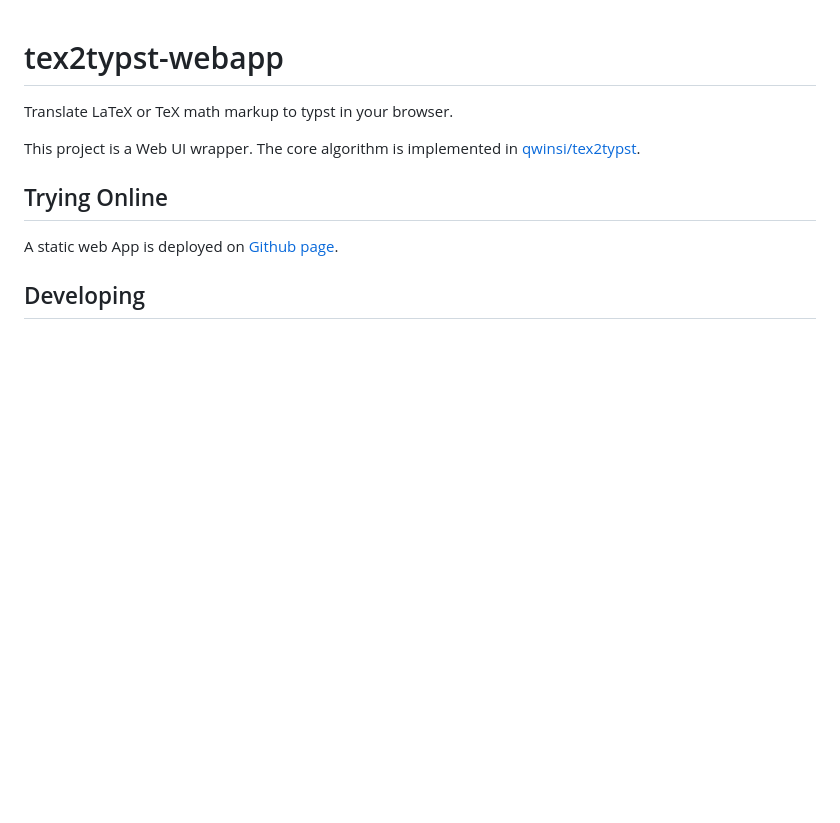
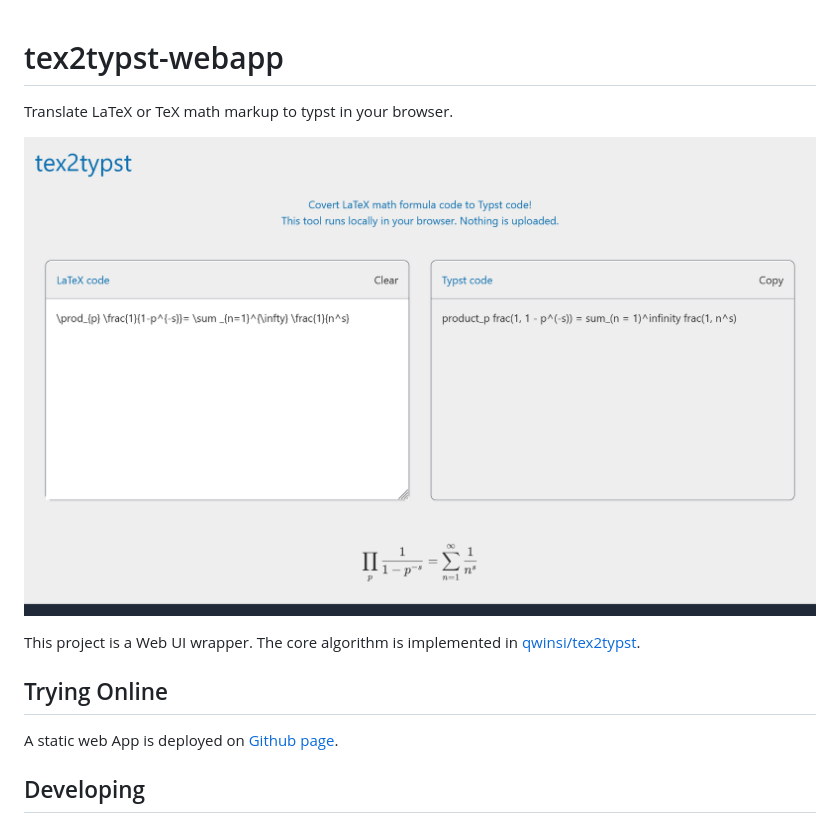
Before and after one commit to qwinsi/tex2typst-webapp, a Markdown page: README.md, the part around the change. Rendered like a GitHub page; pictures changed too: screenshot.png (added); blank space fills up the shorter version.

Commit message:
add screenshot in README

```diff
--- a/README.md
+++ b/README.md
@@ -1,6 +1,8 @@
 # tex2typst-webapp
 
 Translate LaTeX or TeX math markup to typst in your browser.
+
+![Screenshot](./screenshot.png)
 
 This project is a Web UI wrapper. The core algorithm is implemented in [qwinsi/tex2typst](https://github.com/qwinsi/tex2typst).
 
```
